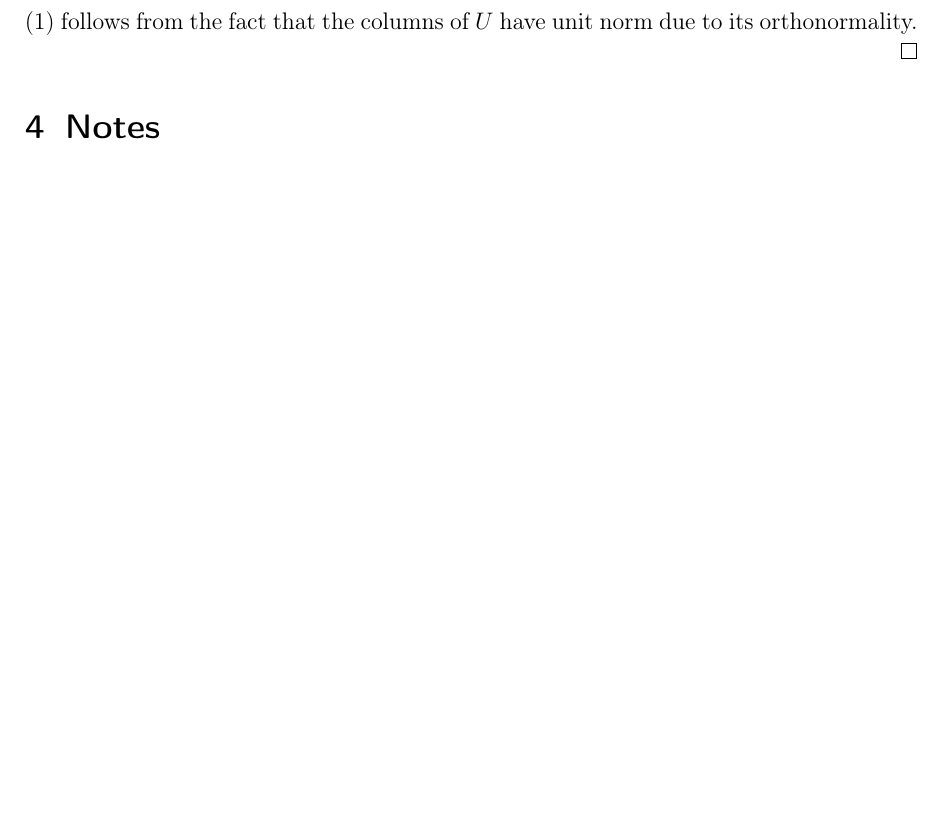
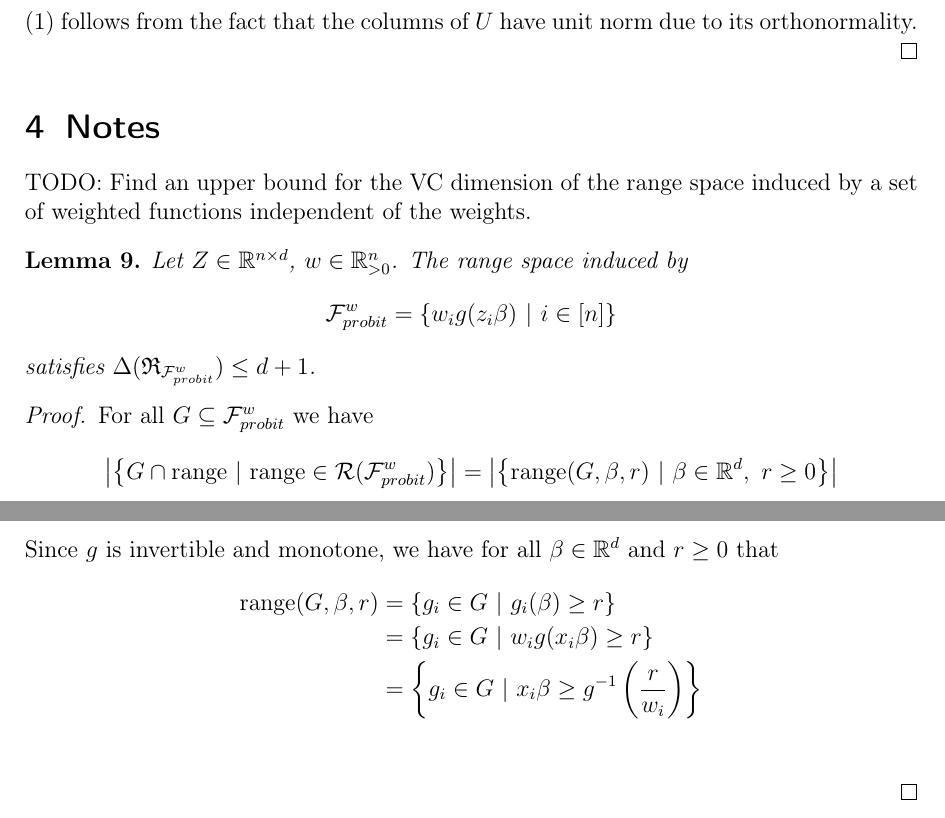
Before and after one commit to chr-peters/masters-thesis, a LaTeX thesis (masters_thesis_christian_peters.tex, which reads sections/notes.tex): part of page 9 of 10 before the commit and two parts of pages 9 and 10 of 11 after it, the two joined at a grey line, cut so that both start at the same text, the shorter picture padded with empty space. Compiled offline with pdfLaTeX.

Commit message:
TODO: find a VC dimension proof independent of the weights

```diff
--- a/sections/notes.tex
+++ b/sections/notes.tex
@@ -1 +1,29 @@
 \section{Notes}
+
+TODO: Find an upper bound for the VC dimension of the range space
+induced by a set of weighted functions independent of the weights.
+
+\begin{lemma}
+    Let $Z \in \mathbb{R}^{n \times d}$, $w \in \mathbb{R}^{n}_{>0}$.
+    The range space induced by
+    $$\mathcal{F}^w_{probit} = \{ w_i g(z_i \beta) \ | \ i \in [n] \}$$
+    satisfies $\Delta(\mathfrak{R}_{\mathcal{F}^w_{probit}}) \leq d + 1$.
+\end{lemma}
+\begin{proof}
+    For all $G \subseteq \mathcal{F}^w_{probit}$ we have
+    \begin{equation*}
+        \left| \left\{ G \cap \textup{range} \ | \
+        \textup{range} \in \mathcal{R}(\mathcal{F}^w_{probit}) \right\} \right|
+        =
+        \left| \left\{ \textup{range}(G, \beta, r) \ | \
+        \beta \in \mathbb{R}^d, \ r \geq 0 \right\} \right|
+    \end{equation*}
+    Since $g$ is invertible and monotone, we have for all
+    $\beta \in \mathbb{R}^d$ and $r \geq 0$ that
+    \begin{align*}
+        \textup{range}(G, \beta, r)
+         & = \left\{ g_i \in G \ |\ g_i(\beta) \geq r \right\}                                  \\
+         & = \left\{ g_i \in G \ |\ w_i g(x_i \beta) \geq r \right\}                            \\
+         & = \left\{ g_i \in G \ |\ x_i \beta \geq g^{-1} \left( \frac{r}{w_i} \right) \right\} \\
+    \end{align*}
+\end{proof}
```
